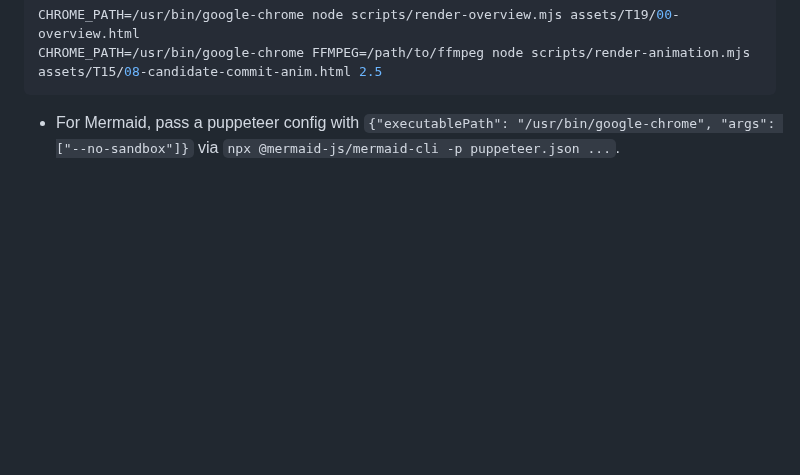
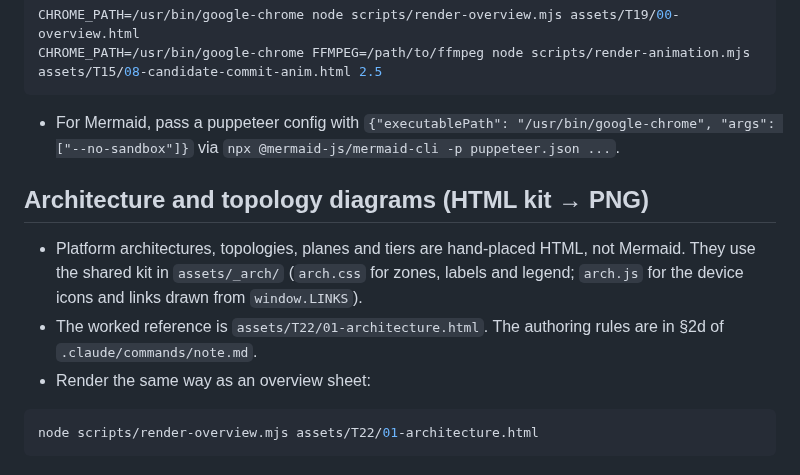
Before and after one commit to beedydo/ccna-auto-study-notes, a Markdown page: assets/README.md, the part around the change. Rendered like a GitHub page; blank space fills up the shorter version.

Commit message:
Architecture diagram kit (assets/_arch), T22 reference, note skill §2d
Co-Authored-By: Claude Opus 5.5 <noreply@anthropic.com>

````diff
--- a/assets/README.md
+++ b/assets/README.md
@@ -46,3 +46,13 @@ CHROME_PATH=/usr/bin/google-chrome FFMPEG=/path/to/ffmpeg node scripts/render-an
 ```
 
 - For Mermaid, pass a puppeteer config with `{"executablePath": "/usr/bin/google-chrome", "args": ["--no-sandbox"]}` via `npx @mermaid-js/mermaid-cli -p puppeteer.json ...`.
+
+## Architecture and topology diagrams (HTML kit → PNG)
+
+- Platform architectures, topologies, planes and tiers are hand-placed HTML, not Mermaid. They use the shared kit in `assets/_arch/` (`arch.css` for zones, labels and legend; `arch.js` for the device icons and links drawn from `window.LINKS`).
+- The worked reference is `assets/T22/01-architecture.html`. The authoring rules are in §2d of `.claude/commands/note.md`.
+- Render the same way as an overview sheet:
+
+```bash
+node scripts/render-overview.mjs assets/T22/01-architecture.html
+```
````
Also changed, not shown: .claude/commands/note.md (+34 -0 lines), bob/T22-catalyst-sd-wan.md (+1 -1 lines), assets/T22/01-architecture.png, 4 other files.
